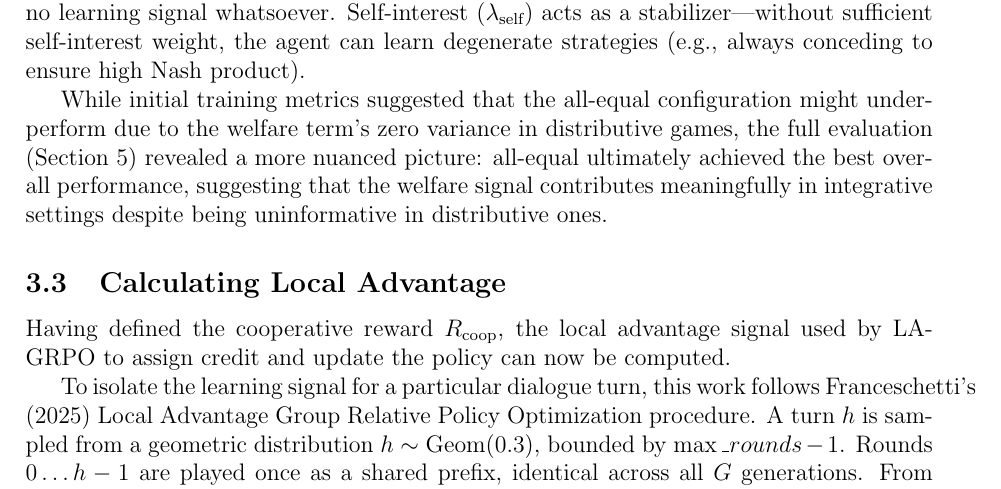
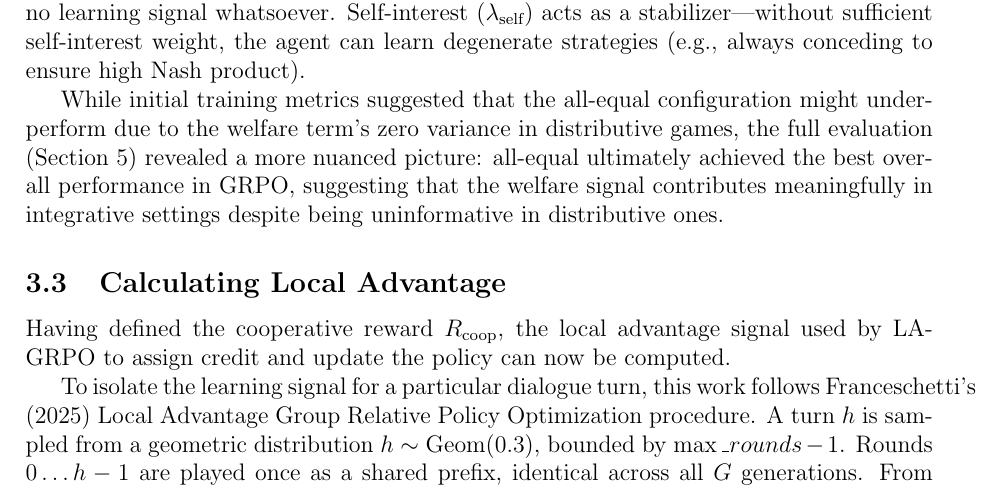
Before and after one commit to migub/master_thesis, a LaTeX document (main.tex): part of page 13 of 48, cut so that both start at the same text. Compiled offline with pdfLaTeX.

Commit message:
Updates from Overleaf

```diff
--- a/main.tex
+++ b/main.tex
@@ -325,7 +325,7 @@ Each component is now in $[0, 1]$ regardless of game type. The function \texttt{
 
 \citet{caragiannis2019unreasonable} showed that Nash welfare simultaneously delivers efficiency and fairness. The welfare term is largely redundant: it only adds unique signal in integrative/compatible games where total value varies but the split is already balanced. In distributive games ($\sim$31\% of the training set), welfare has zero variance and provides no learning signal whatsoever. Self-interest ($\lambda_{\text{self}}$) acts as a stabilizer---without sufficient self-interest weight, the agent can learn degenerate strategies (e.g., always conceding to ensure high Nash product).
 
-While initial training metrics suggested that the all-equal configuration might underperform due to the welfare term's zero variance in distributive games, the full evaluation (Section~\ref{sec:results}) revealed a more nuanced picture: all-equal ultimately achieved the best overall performance, suggesting that the welfare signal contributes meaningfully in integrative settings despite being uninformative in distributive ones.
+While initial training metrics suggested that the all-equal configuration might underperform due to the welfare term's zero variance in distributive games, the full evaluation (Section~\ref{sec:results}) revealed a more nuanced picture: all-equal ultimately achieved the best overall performance in GRPO, suggesting that the welfare signal contributes meaningfully in integrative settings despite being uninformative in distributive ones.
 
 
 \subsection{Calculating Local Advantage}\label{sec:la_grpo}
```
